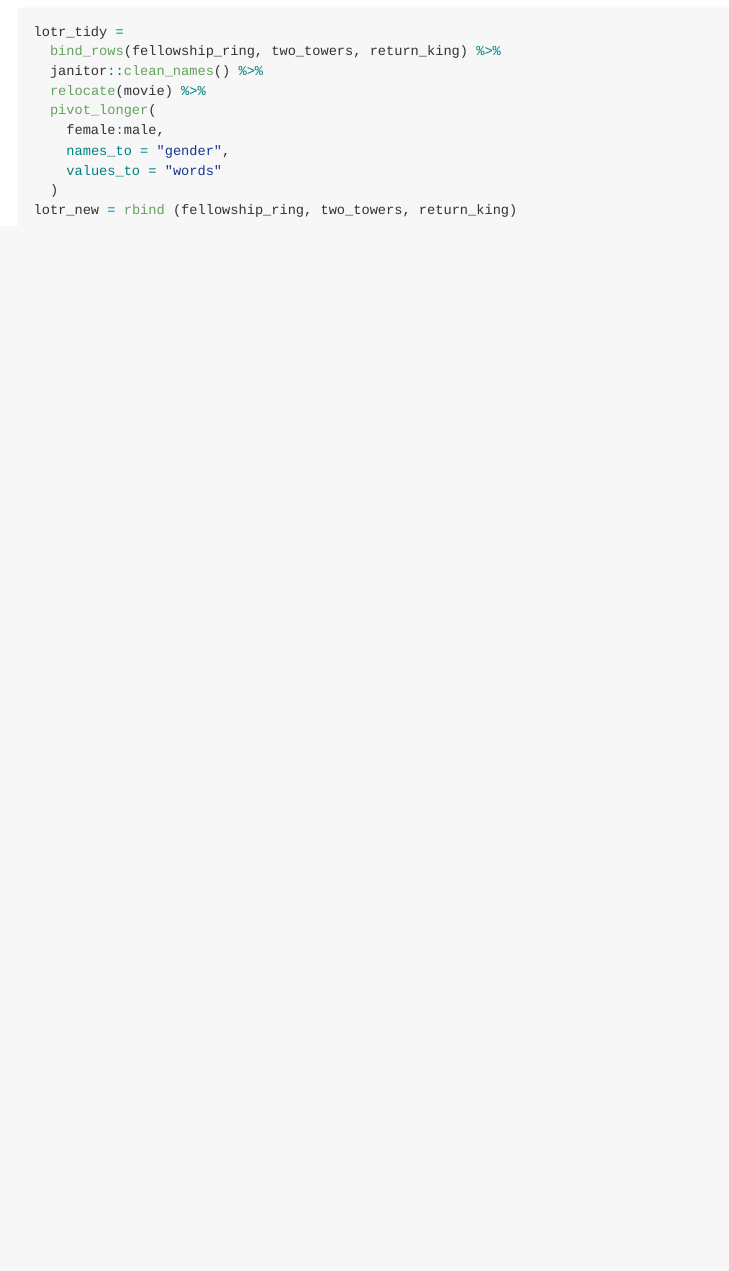
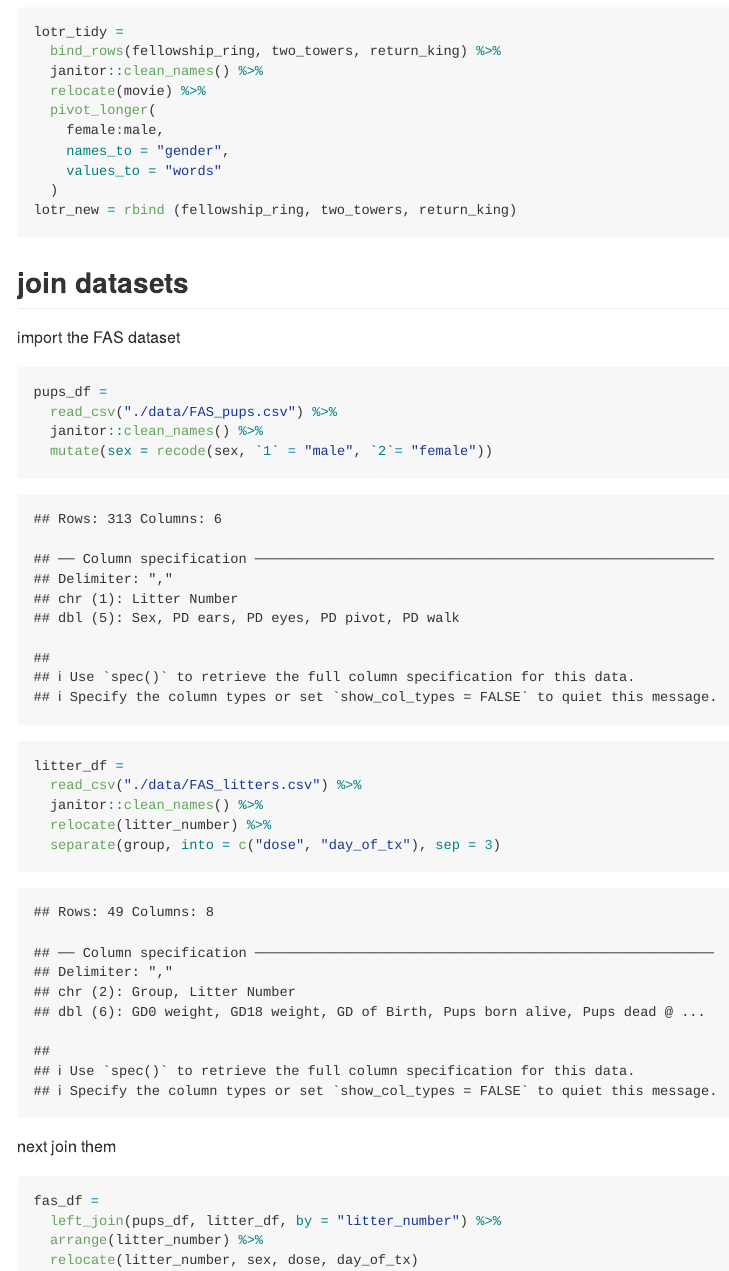
Before and after one commit to Huerhenjiujie/DSlecture7, an R Markdown document (DSlecture7.Rmd): the page in a window 1100 px wide, from 1850 px down. The pictures show the output file DSlecture7.md that the author committed with the source, drawn offline in the style of GitHub.

Commit message:
left join

````diff
--- a/DSlecture7.Rmd
+++ b/DSlecture7.Rmd
@@ -95,3 +95,27 @@ lotr_tidy =
   )
 lotr_new = rbind (fellowship_ring, two_towers, return_king)
 ```
+
+
+## join datasets
+import the FAS dataset
+```{r}
+pups_df =
+  read_csv("./data/FAS_pups.csv") %>%
+  janitor::clean_names() %>%
+  mutate(sex = recode(sex, `1` = "male", `2`= "female"))
+litter_df =
+  read_csv("./data/FAS_litters.csv") %>%
+  janitor::clean_names() %>%
+  relocate(litter_number) %>%
+  separate(group, into = c("dose", "day_of_tx"), sep = 3)
+
+
+```
+next join them
+```{r}
+fas_df =
+  left_join(pups_df, litter_df, by = "litter_number") %>%
+  arrange(litter_number) %>%
+  relocate(litter_number, sex, dose, day_of_tx)
+```
````
Also changed, not shown: DSlecture7.md.
